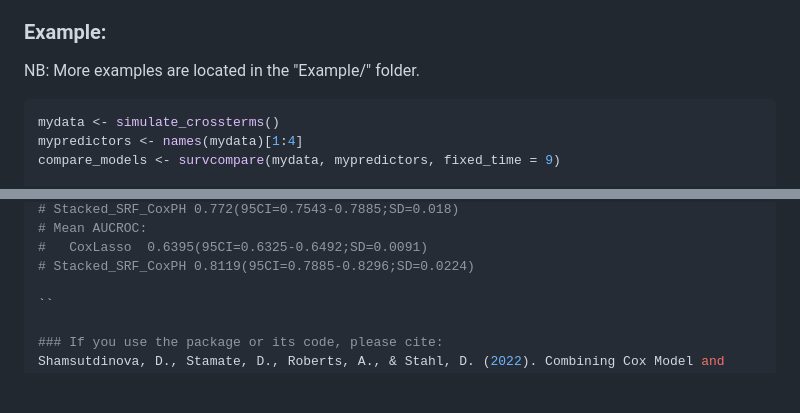
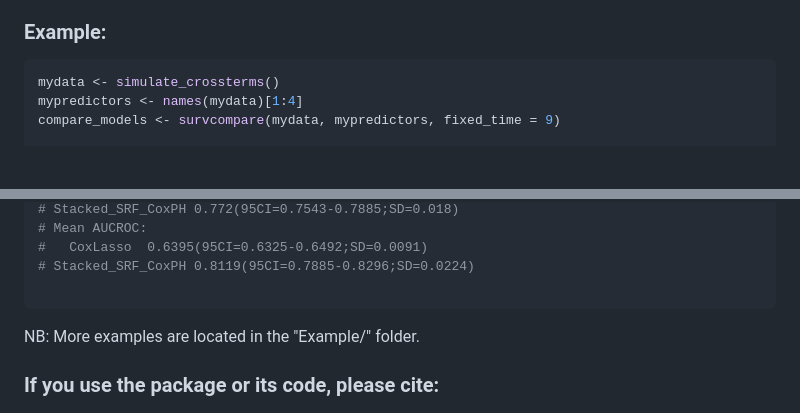
Before and after one commit to dianashams/survcompare, a Markdown page: README.md, 2 parts joined by grey strips. Rendered like a GitHub page; blank space fills up the shorter version.

````diff
--- a/README.md
+++ b/README.md
@@ -48,8 +48,6 @@ There are two possible outcomes: "Survival Random Forest ensemble has outperform
   * In the case of **outperformance**, a researcher can 1) decide to go for a more complex model, 2) look for the interaction and non-linear terms that could be added to the CoxPH and re-run the test again, or 3) consider still using the CoxPH model if the difference is not large in the context of the performed task, or not enough to sacrifice model interpretability.
 
 ### Example:
-NB: More examples are located in the "Example/" folder.
-
 ```R
 mydata <- simulate_crossterms()
 mypredictors <- names(mydata)[1:4]
@@ -131,7 +129,8 @@ compare2 <- survcompare2(cv1, cvstack)
 #   CoxLasso  0.6395(95CI=0.6325-0.6492;SD=0.0091)
 # Stacked_SRF_CoxPH 0.8119(95CI=0.7885-0.8296;SD=0.0224)
 
-``
+```
+NB: More examples are located in the "Example/" folder.
 
 ### If you use the package or its code, please cite:
 Shamsutdinova, D., Stamate, D., Roberts, A., & Stahl, D. (2022). Combining Cox Model and Tree-Based Algorithms to Boost Performance and Preserve Interpretability for Health Outcomes. In IFIP International Conference on Artificial Intelligence Applications and Innovations (pp. 170-181). Springer, Cham.
````
